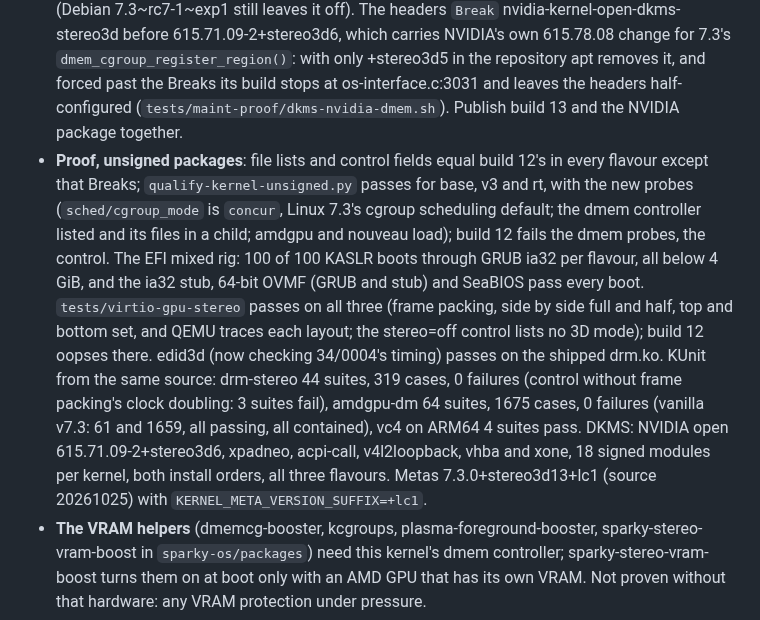
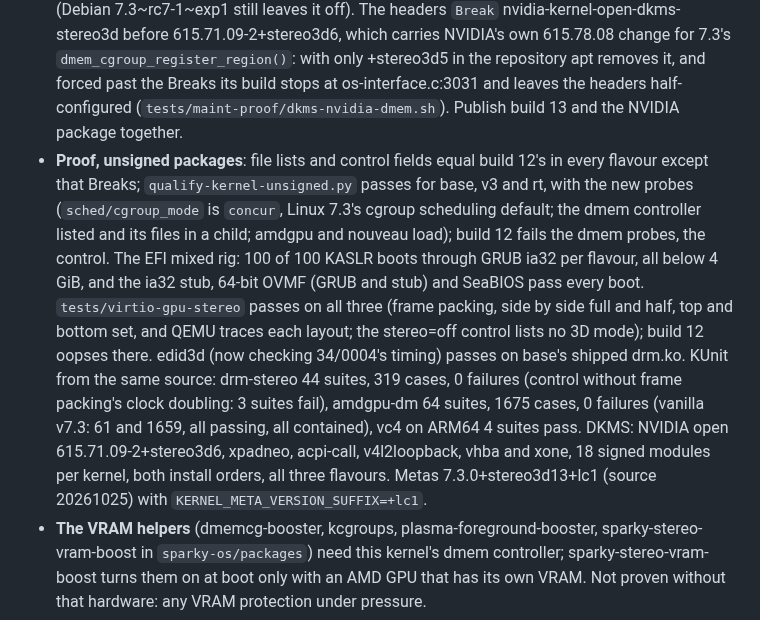
Before and after one commit to Sparky-OS/sparky-stereo-os-build, a Markdown page: kernel/NEXT-BUILD.md, the part around the change. GitHub-like rendering.

Commit message:
kernel: NEXT-BUILD.md, edid3d ran on base
Assisted-by: Claude Opus 5.5

```diff
--- a/kernel/NEXT-BUILD.md
+++ b/kernel/NEXT-BUILD.md
@@ -85,5 +85,5 @@ Build 11's accepted source plus one patch (group 35, `x86/kaslr: Keep the kernel
 Linux 7.3 was released on 2026-10-18; the tag `v7.3` (tag object 091b06388b11, commit c03c1a14507d) was checked with Linus Torvalds's key (ABAF11C65A2970B130ABE3C479BE3E4300411886) and against git.kernel.org. `lean/upstream.py` pins it, and the version strings come from it: releases `7.3.0-stereo3d13`, `7.3.0-stereo3d13-v3` and `7.3.0-rt-stereo3d13`, Debian version `7.3.0-13+lc1`, orig tarballs `linux-stereo-FLAVOUR_7.3.0.orig.tar.xz` (the orig changes, so build 12 leaves the pool at publication). `sort -V` and `linux-version sort` put 13 above 12 (v3, base, rt).
 - **The series on v7.3**, patch by patch: 194 files of `series.txt` and the v3 file apply unchanged; 12/0001 adapted by hand (v7.3-rc7's AMD TLBI erratum check, 87db7795cb, sits after the RDSEED block it changes); 14/0002 refreshed by context (f9282b8aa8); 12/0014 dropped, upstream as 65ab9de4bdd4. New 34/0017: `struct virtio_gpu_set_scanout_stereo` had grown to 104 bytes in 34/0013, above `MAX_INLINE_CMD_SIZE` (96), so builds 10 to 12 hit the BUG_ON in `virtio_gpu_get_vbuf()` at the first modeset on a virtio-gpu with `VIRTIO_GPU_F_STEREO` (`tests/virtio-gpu-stereo` found it). Trees: base and rt efc09f2a89d7, v3 8aa18e5b827f; the three sources record packaging commit 1965bf8.
 - **Configuration**: Debian 7.2.11 as in build 12, and `CONFIG_CGROUP_DMEM=y` for the VRAM protection Linux 7.3 merged; that is the only difference from build 12's `.config` in every flavour (Debian 7.3~rc7-1~exp1 still leaves it off). The headers `Break` nvidia-kernel-open-dkms-stereo3d before 615.71.09-2+stereo3d6, which carries NVIDIA's own 615.78.08 change for 7.3's `dmem_cgroup_register_region()`: with only +stereo3d5 in the repository apt removes it, and forced past the Breaks its build stops at os-interface.c:3031 and leaves the headers half-configured (`tests/maint-proof/dkms-nvidia-dmem.sh`). Publish build 13 and the NVIDIA package together.
-- **Proof, unsigned packages**: file lists and control fields equal build 12's in every flavour except that Breaks; `qualify-kernel-unsigned.py` passes for base, v3 and rt, with the new probes (`sched/cgroup_mode` is `concur`, Linux 7.3's cgroup scheduling default; the dmem controller listed and its files in a child; amdgpu and nouveau load); build 12 fails the dmem probes, the control. The EFI mixed rig: 100 of 100 KASLR boots through GRUB ia32 per flavour, all below 4 GiB, and the ia32 stub, 64-bit OVMF (GRUB and stub) and SeaBIOS pass every boot. `tests/virtio-gpu-stereo` passes on all three (frame packing, side by side full and half, top and bottom set, and QEMU traces each layout; the stereo=off control lists no 3D mode); build 12 oopses there. edid3d (now checking 34/0004's timing) passes on the shipped drm.ko. KUnit from the same source: drm-stereo 44 suites, 319 cases, 0 failures (control without frame packing's clock doubling: 3 suites fail), amdgpu-dm 64 suites, 1675 cases, 0 failures (vanilla v7.3: 61 and 1659, all passing, all contained), vc4 on ARM64 4 suites pass. DKMS: NVIDIA open 615.71.09-2+stereo3d6, xpadneo, acpi-call, v4l2loopback, vhba and xone, 18 signed modules per kernel, both install orders, all three flavours. Metas 7.3.0+stereo3d13+lc1 (source 20261025) with `KERNEL_META_VERSION_SUFFIX=+lc1`.
+- **Proof, unsigned packages**: file lists and control fields equal build 12's in every flavour except that Breaks; `qualify-kernel-unsigned.py` passes for base, v3 and rt, with the new probes (`sched/cgroup_mode` is `concur`, Linux 7.3's cgroup scheduling default; the dmem controller listed and its files in a child; amdgpu and nouveau load); build 12 fails the dmem probes, the control. The EFI mixed rig: 100 of 100 KASLR boots through GRUB ia32 per flavour, all below 4 GiB, and the ia32 stub, 64-bit OVMF (GRUB and stub) and SeaBIOS pass every boot. `tests/virtio-gpu-stereo` passes on all three (frame packing, side by side full and half, top and bottom set, and QEMU traces each layout; the stereo=off control lists no 3D mode); build 12 oopses there. edid3d (now checking 34/0004's timing) passes on base's shipped drm.ko. KUnit from the same source: drm-stereo 44 suites, 319 cases, 0 failures (control without frame packing's clock doubling: 3 suites fail), amdgpu-dm 64 suites, 1675 cases, 0 failures (vanilla v7.3: 61 and 1659, all passing, all contained), vc4 on ARM64 4 suites pass. DKMS: NVIDIA open 615.71.09-2+stereo3d6, xpadneo, acpi-call, v4l2loopback, vhba and xone, 18 signed modules per kernel, both install orders, all three flavours. Metas 7.3.0+stereo3d13+lc1 (source 20261025) with `KERNEL_META_VERSION_SUFFIX=+lc1`.
 - **The VRAM helpers** (dmemcg-booster, kcgroups, plasma-foreground-booster, sparky-stereo-vram-boost in `sparky-os/packages`) need this kernel's dmem controller; sparky-stereo-vram-boost turns them on at boot only with an AMD GPU that has its own VRAM. Not proven without that hardware: any VRAM protection under pressure.
```
